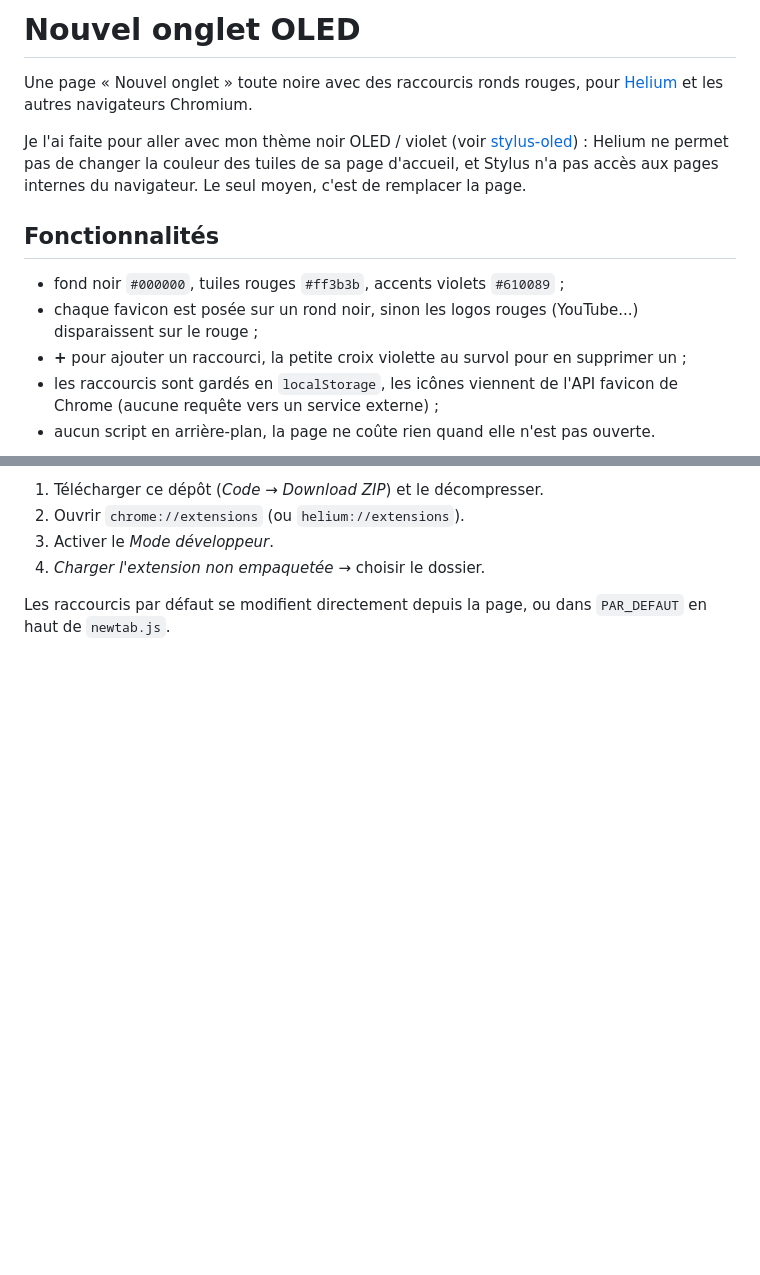
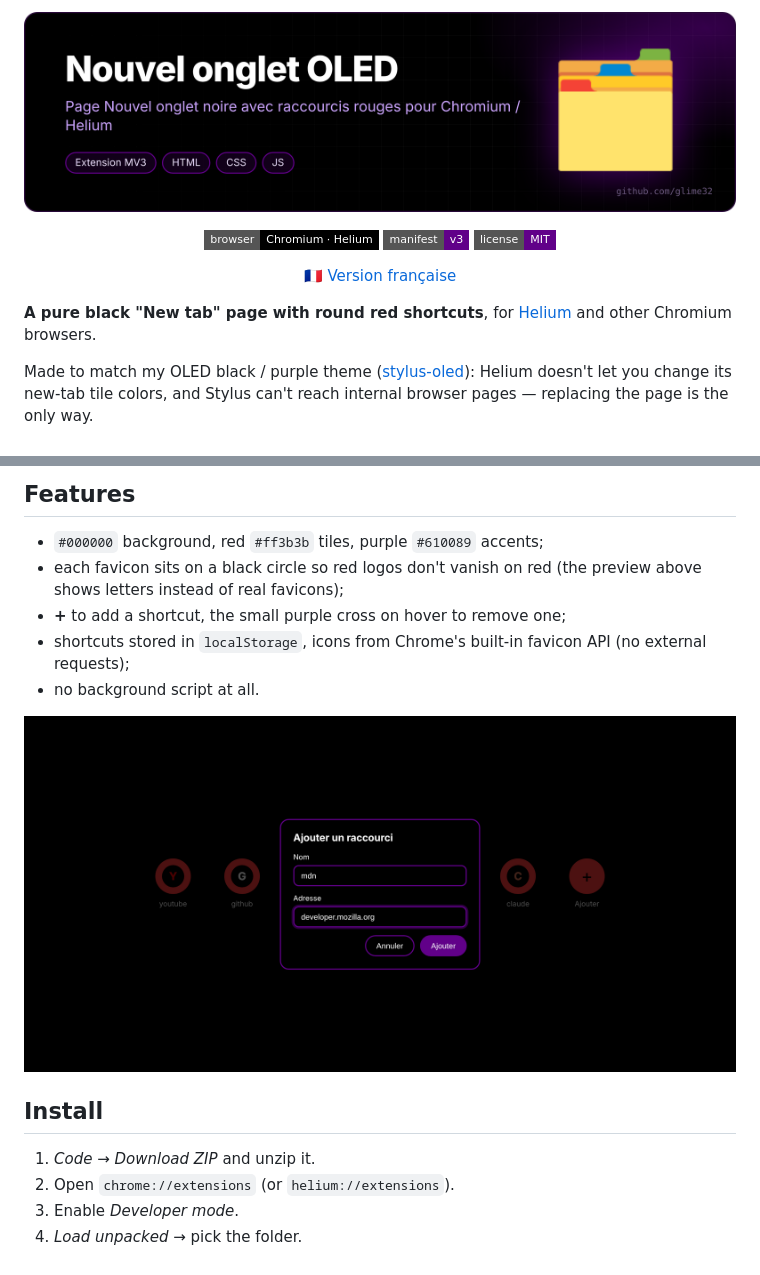
Before and after one commit to glime32/nouvel-onglet-oled, a Markdown page: README.md, 2 parts joined by grey strips. Rendered like a GitHub page; pictures changed too: docs/banner-nouvel-onglet-oled.png (added), docs/newtab-ajout.png (added); badges without logos; blank space fills up the shorter version.

Commit message:
README en anglais, captures et visuels

```diff
--- a/README.md
+++ b/README.md
@@ -1,14 +1,10 @@
-# Nouvel onglet OLED
+<p align="center"><img src="docs/banner-nouvel-onglet-oled.png" alt="nouvel-onglet-oled" width="100%"></p>
 
-Une page « Nouvel onglet » toute noire avec des raccourcis ronds rouges, pour [Helium](https://github.com/imputnet/helium) et les autres navigateurs Chromium.
+<p align="center"><img src="https://img.shields.io/badge/browser-Chromium%20·%20Helium-000000?style=flat-square" alt="browser"> <img src="https://img.shields.io/badge/manifest-v3-610089?style=flat-square" alt="manifest"> <img src="https://img.shields.io/badge/license-MIT-610089?style=flat-square" alt="license"></p>
 
-Je l'ai faite pour aller avec mon thème noir OLED / violet (voir [stylus-oled](https://github.com/glime32/stylus-oled)) : Helium ne permet pas de changer la couleur des tuiles de sa page d'accueil, et Stylus n'a pas accès aux pages internes du navigateur. Le seul moyen, c'est de remplacer la page.
+<p align="center"><a href="README.fr.md">🇫🇷 Version française</a></p>
 
-## Fonctionnalités
+**A pure black "New tab" page with round red shortcuts**, for [Helium](https://github.com/imputnet/helium) and other Chromium browsers.
 
-- fond noir `#000000`, tuiles rouges `#ff3b3b`, accents violets `#610089` ;
-- chaque favicon est posée sur un rond noir, sinon les logos rouges (YouTube...) disparaissent sur le rouge ;
-- **+** pour ajouter un raccourci, la petite croix violette au survol pour en supprimer un ;
-- les raccourcis sont gardés en `localStorage`, les icônes viennent de l'API favicon de Chrome (aucune requête vers un service externe) ;
-- aucun script en arrière-plan, la page ne coûte rien quand elle n'est pas ouverte.
+Made to match my OLED black / purple theme ([stylus-oled](https://github.com/glime32/stylus-oled)): Helium doesn't let you change its new-tab tile colors, and Stylus can't reach internal browser pages — replacing the page is the only way.
 
@@ -16,7 +12,17 @@ Je l'ai faite pour aller avec mon thème noir OLED / violet (voir [stylus-oled](
 
-1. Télécharger ce dépôt (*Code → Download ZIP*) et le décompresser.
-2. Ouvrir `chrome://extensions` (ou `helium://extensions`).
-3. Activer le *Mode développeur*.
-4. *Charger l'extension non empaquetée* → choisir le dossier.
+## Features
 
-Les raccourcis par défaut se modifient directement depuis la page, ou dans `PAR_DEFAUT` en haut de `newtab.js`.
+- `#000000` background, red `#ff3b3b` tiles, purple `#610089` accents;
+- each favicon sits on a black circle so red logos don't vanish on red (the preview above shows letters instead of real favicons);
+- **+** to add a shortcut, the small purple cross on hover to remove one;
+- shortcuts stored in `localStorage`, icons from Chrome's built-in favicon API (no external requests);
+- no background script at all.
+
+<p align="center"><img src="docs/newtab-ajout.png" width="100%" alt="add a shortcut"></p>
+
+## Install
+
+1. *Code → Download ZIP* and unzip it.
+2. Open `chrome://extensions` (or `helium://extensions`).
+3. Enable *Developer mode*.
+4. *Load unpacked* → pick the folder.
```
Also changed, not shown: other parts of README.md (+1 -1 lines), README.fr.md (added, +26 -0 lines), docs/newtab.png (added).
